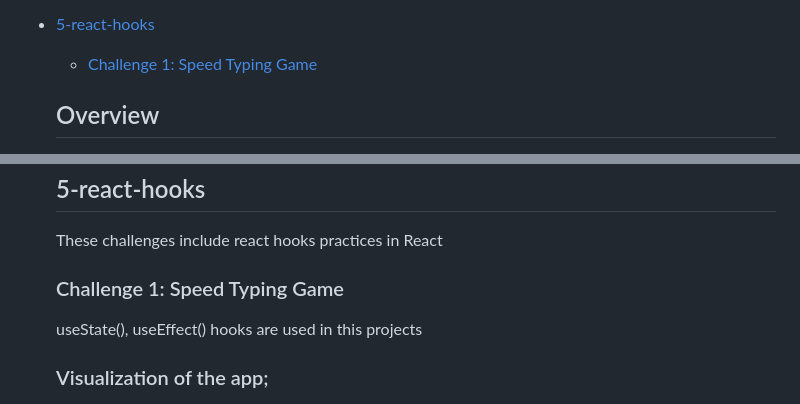
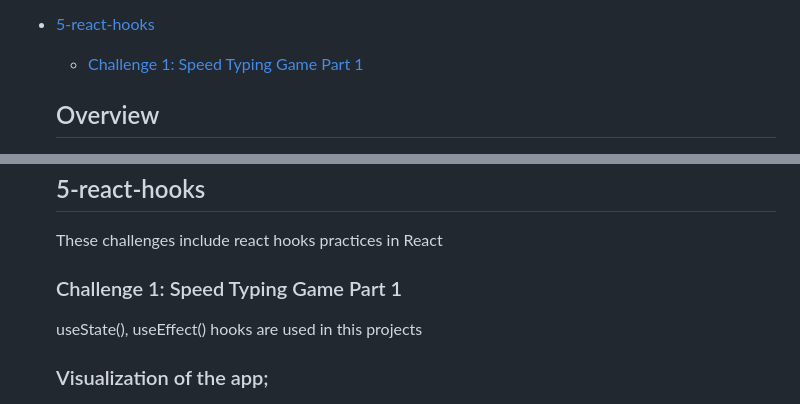
Before and after one commit to fulyaertay/advanced-react, a Markdown page: README.md, 2 parts joined by grey strips. GitHub-like rendering.

```diff
--- a/README.md
+++ b/README.md
@@ -27,7 +27,7 @@
 
 
 - [5-react-hooks](#5-react-hooks)
-  - [Challenge 1: Speed Typing Game](#5-react-hooks/challenge-1)
+  - [Challenge 1: Speed Typing Game Part 1](#5-react-hooks/challenge-1)
 
 
   ## Overview
@@ -141,7 +141,7 @@
   ## 5-react-hooks
      These challenges include react hooks practices in React
 
-  ### Challenge 1: Speed Typing Game
+  ### Challenge 1: Speed Typing Game Part 1
   useState(), useEffect() hooks are used in this projects
 
   ### Visualization of the app;
```
